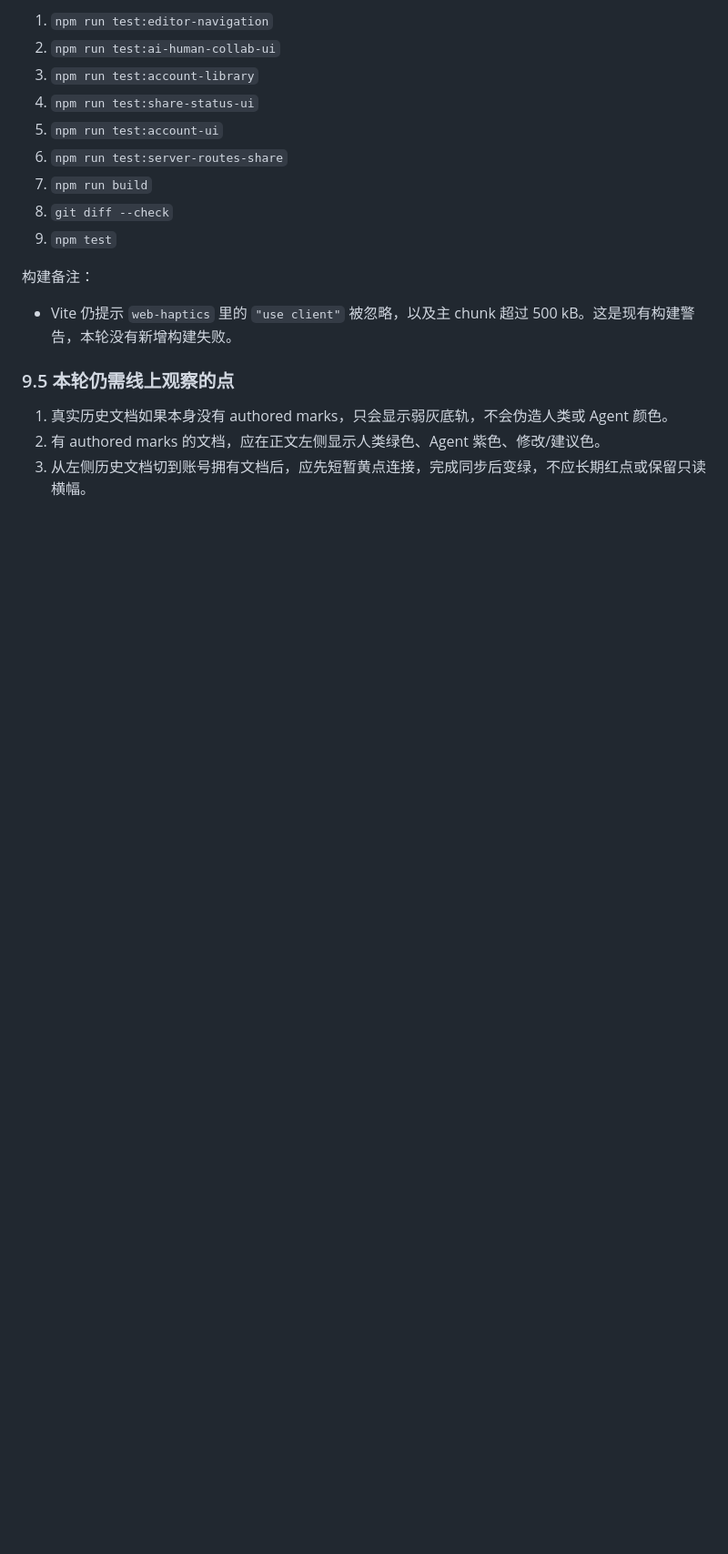
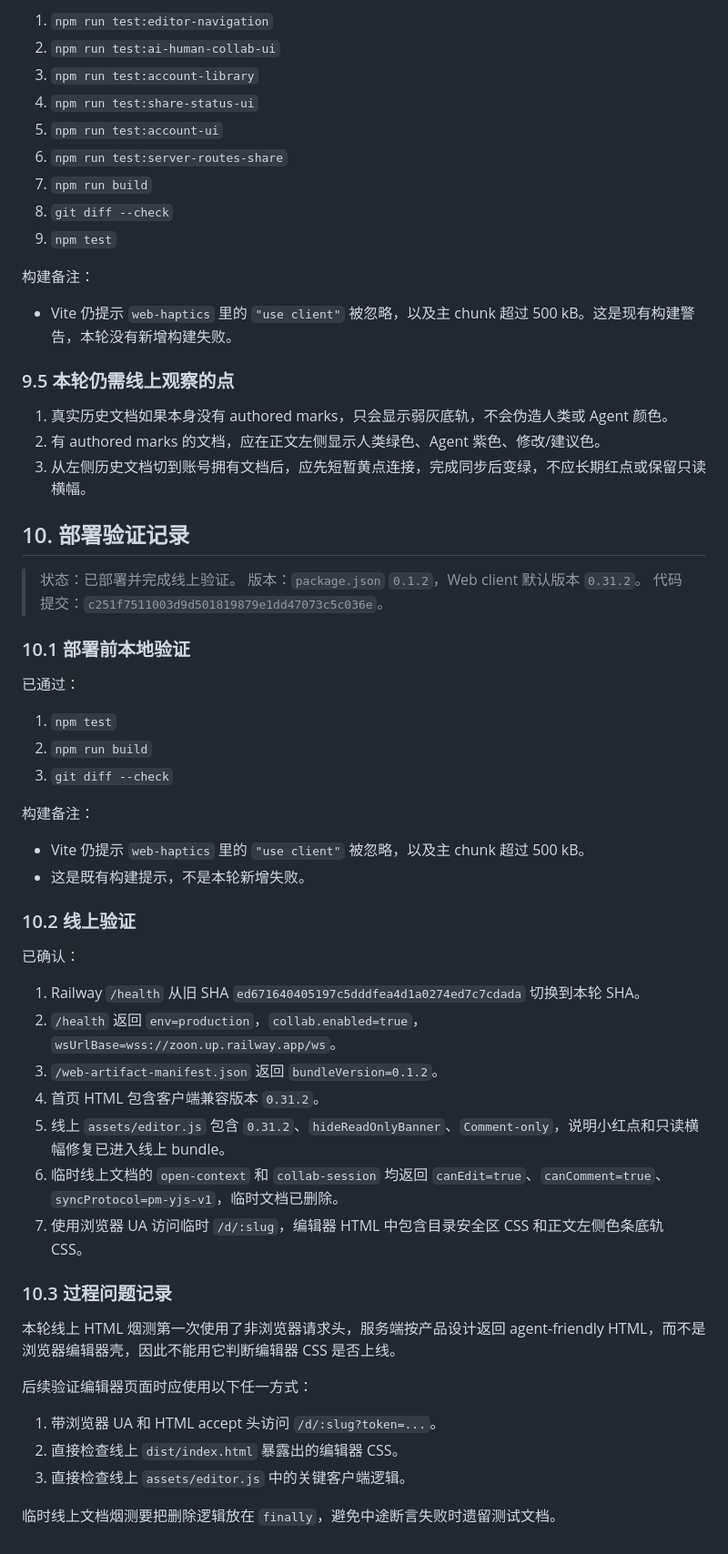
Before and after one commit to stephenfan80/zoon, a Markdown page: docs/handoffs/2026-06-25-editor-page-third-correction-plan.md, the part around the change. Shown at 91% size. Rendered like a GitHub page; blank space fills up the shorter version.

Commit message:
docs(editor): record third correction deploy verification

```diff
--- a/docs/handoffs/2026-06-25-editor-page-third-correction-plan.md
+++ b/docs/handoffs/2026-06-25-editor-page-third-correction-plan.md
@@ -446,3 +446,46 @@
 1. 真实历史文档如果本身没有 authored marks，只会显示弱灰底轨，不会伪造人类或 Agent 颜色。
 2. 有 authored marks 的文档，应在正文左侧显示人类绿色、Agent 紫色、修改/建议色。
 3. 从左侧历史文档切到账号拥有文档后，应先短暂黄点连接，完成同步后变绿，不应长期红点或保留只读横幅。
+
+## 10. 部署验证记录
+
+> 状态：已部署并完成线上验证。
+> 版本：`package.json` `0.1.2`，Web client 默认版本 `0.31.2`。
+> 代码提交：`c251f7511003d9d501819879e1dd47073c5c036e`。
+
+### 10.1 部署前本地验证
+
+已通过：
+
+1. `npm test`
+2. `npm run build`
+3. `git diff --check`
+
+构建备注：
+
+- Vite 仍提示 `web-haptics` 里的 `"use client"` 被忽略，以及主 chunk 超过 500 kB。
+- 这是既有构建提示，不是本轮新增失败。
+
+### 10.2 线上验证
+
+已确认：
+
+1. Railway `/health` 从旧 SHA `ed671640405197c5dddfea4d1a0274ed7c7cdada` 切换到本轮 SHA。
+2. `/health` 返回 `env=production`，`collab.enabled=true`，`wsUrlBase=wss://zoon.up.railway.app/ws`。
+3. `/web-artifact-manifest.json` 返回 `bundleVersion=0.1.2`。
+4. 首页 HTML 包含客户端兼容版本 `0.31.2`。
+5. 线上 `assets/editor.js` 包含 `0.31.2`、`hideReadOnlyBanner`、`Comment-only`，说明小红点和只读横幅修复已进入线上 bundle。
+6. 临时线上文档的 `open-context` 和 `collab-session` 均返回 `canEdit=true`、`canComment=true`、`syncProtocol=pm-yjs-v1`，临时文档已删除。
+7. 使用浏览器 UA 访问临时 `/d/:slug`，编辑器 HTML 中包含目录安全区 CSS 和正文左侧色条底轨 CSS。
+
+### 10.3 过程问题记录
+
+本轮线上 HTML 烟测第一次使用了非浏览器请求头，服务端按产品设计返回 agent-friendly HTML，而不是浏览器编辑器壳，因此不能用它判断编辑器 CSS 是否上线。
+
+后续验证编辑器页面时应使用以下任一方式：
+
+1. 带浏览器 UA 和 HTML accept 头访问 `/d/:slug?token=...`。
+2. 直接检查线上 `dist/index.html` 暴露出的编辑器 CSS。
+3. 直接检查线上 `assets/editor.js` 中的关键客户端逻辑。
+
+临时线上文档烟测要把删除逻辑放在 `finally`，避免中途断言失败时遗留测试文档。
```
